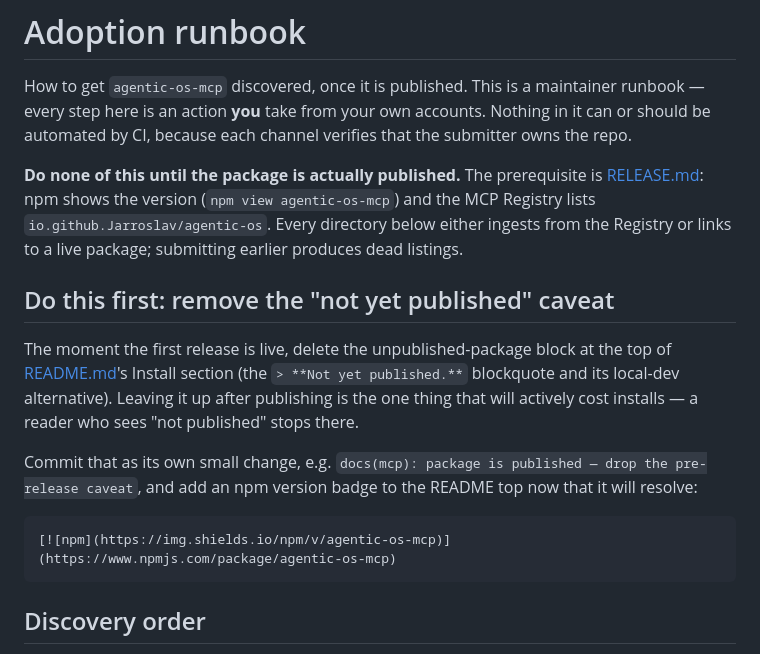
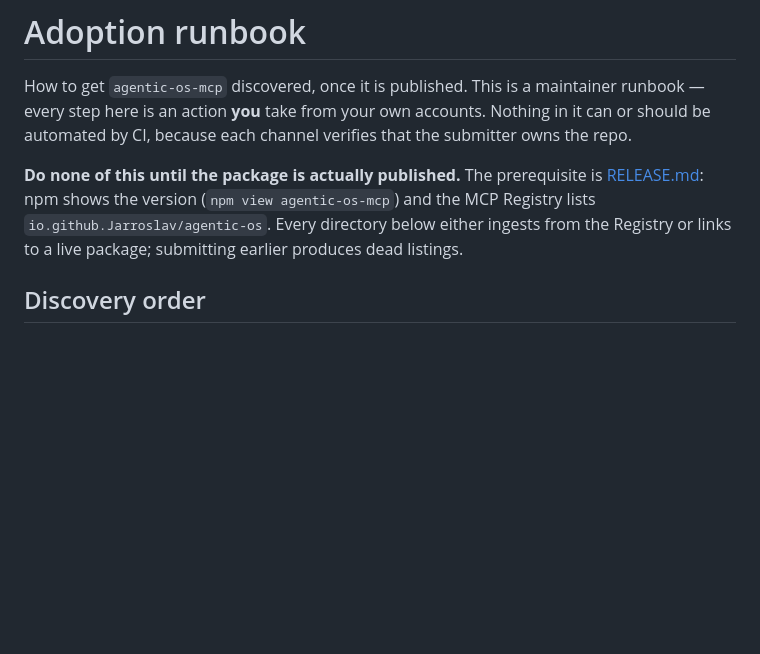
Before and after one commit to Jarroslav/agentic-os, a Markdown page: mcp/ADOPTION.md, the part around the change. Rendered like a GitHub page; blank space fills up the shorter version.

Commit message:
docs(mcp): drop completed first-release caveat steps from runbooks
The 'not yet published' caveat and its README note were removed when 0.1.1
shipped, so two one-time first-release instructions are now dead:
- ADOPTION.md's '## Do this first: remove the caveat' section (the caveat is
  gone and the npm badge it describes is already in the README).
- RELEASE.md's trailing 'Once verified, remove the caveat' step.

Remove both. No remaining 'not yet published' text in the repo.

````diff
--- a/mcp/ADOPTION.md
+++ b/mcp/ADOPTION.md
@@ -10,22 +10,6 @@ is [RELEASE.md](RELEASE.md): npm shows the version (`npm view agentic-os-mcp`)
 and the MCP Registry lists `io.github.Jarroslav/agentic-os`. Every directory
 below either ingests from the Registry or links to a live package; submitting
 earlier produces dead listings.
-
-## Do this first: remove the "not yet published" caveat
-
-The moment the first release is live, delete the unpublished-package block at
-the top of [README.md](README.md)'s Install section (the `> **Not yet
-published.**` blockquote and its local-dev alternative). Leaving it up after
-publishing is the one thing that will actively cost installs — a reader who
-sees "not published" stops there.
-
-Commit that as its own small change, e.g. `docs(mcp): package is published —
-drop the pre-release caveat`, and add an npm version badge to the README top
-now that it will resolve:
-
-```
-[![npm](https://img.shields.io/npm/v/agentic-os-mcp)](https://www.npmjs.com/package/agentic-os-mcp)
-```
 
 ## Discovery order
 
````
Also changed, not shown: mcp/RELEASE.md (+0 -3 lines).
